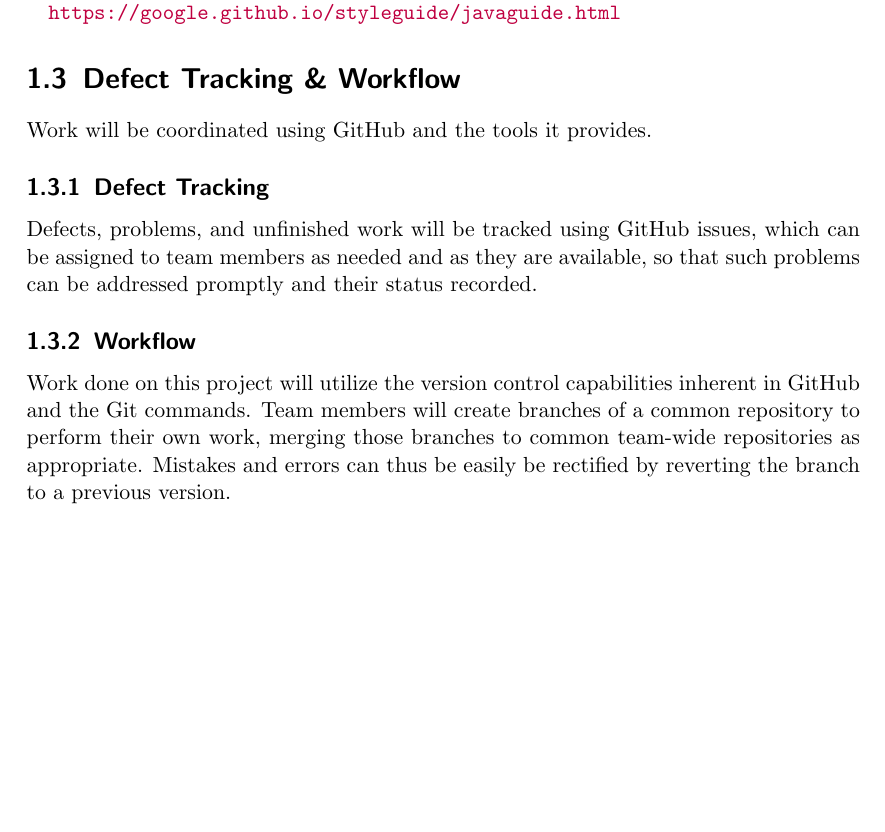
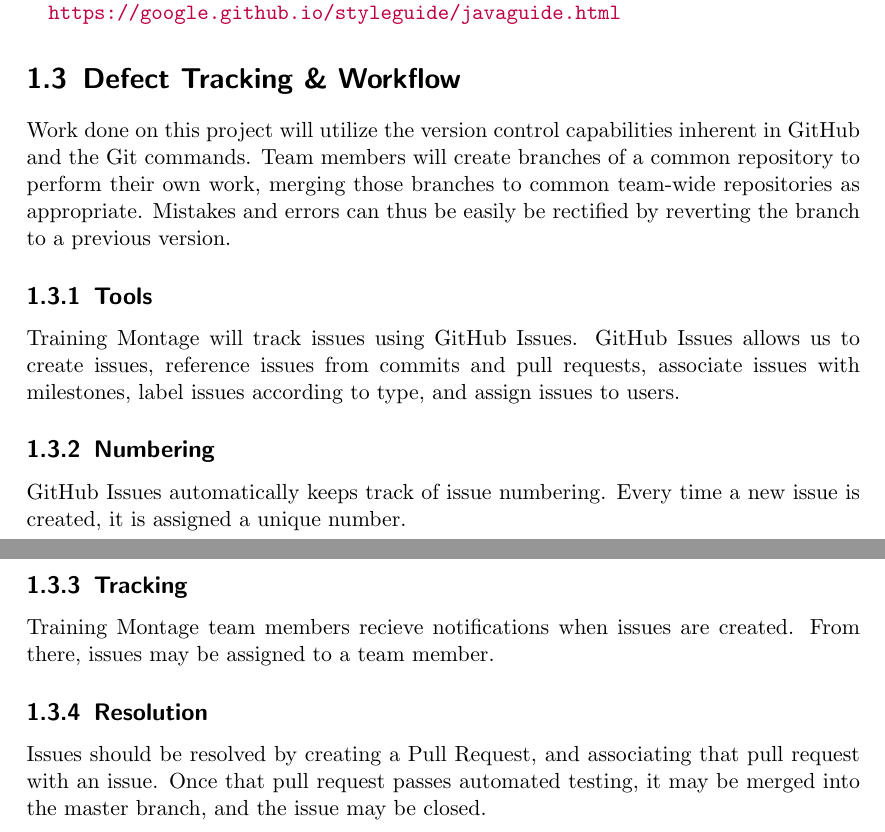
Before and after one commit to TrainingMontage/test, a LaTeX document (work_packages/work_package_1/standards.tex): part of page 3 of 3 before the commit and two parts of pages 3 and 4 of 4 after it, the two joined at a grey line, cut so that both start at the same text, the shorter picture padded with empty space. Compiled offline with pdfLaTeX.

Commit message:
updated to match rubric sections

```diff
--- a/work_packages/work_package_1/standards.tex
+++ b/work_packages/work_package_1/standards.tex
@@ -63,12 +63,18 @@
 \url{https://google.github.io/styleguide/javaguide.html}
 
 \section{Defect Tracking \& Workflow}
-Work will be coordinated using GitHub and the tools it provides.
-
-\subsection{Defect Tracking}
-Defects, problems, and unfinished work will be tracked using GitHub issues, which can be assigned to team members as needed and as they are available, so that such problems can be addressed promptly and their status recorded.
-
-\subsection{Workflow}
 Work done on this project will utilize the version control capabilities inherent in GitHub and the Git commands.  Team members will create branches of a common repository to perform their own work, merging those branches to common team-wide repositories as appropriate.  Mistakes and errors can thus be easily be rectified by reverting the branch to a previous version.
 
+\subsection{Tools}
+Training Montage will track issues using GitHub Issues. GitHub Issues allows us to create issues, reference issues from commits and pull requests, associate issues with milestones, label issues according to type, and assign issues to users.
+
+\subsection{Numbering}
+GitHub Issues automatically keeps track of issue numbering. Every time a new issue is created, it is assigned a unique number.
+
+\subsection{Tracking}
+Training Montage team members recieve notifications when issues are created. From there, issues may be assigned to a team member.
+
+\subsection{Resolution}
+Issues should be resolved by creating a Pull Request, and associating that pull request with an issue. Once that pull request passes automated testing, it may be merged into the master branch, and the issue may be closed.
+
 \end{document}
```
Also changed, not shown: work_packages/work_package_1/standards.tex (2 more changed lines).
